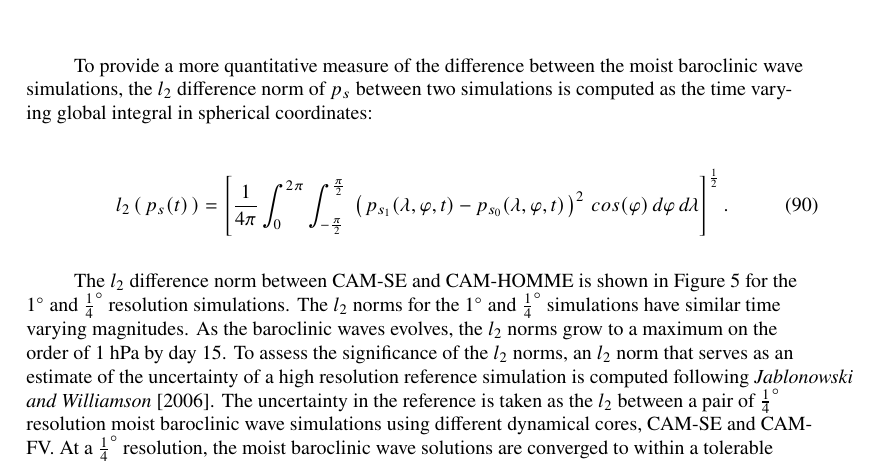
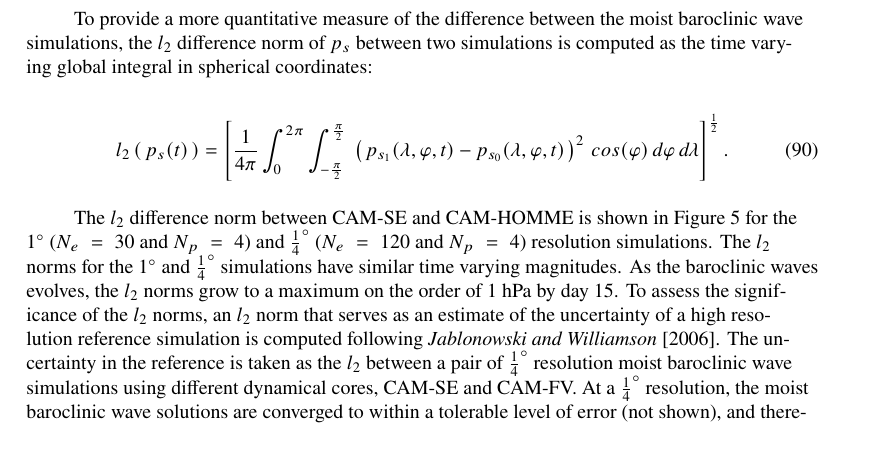
Before and after one commit to PeterHjortLauritzen/2017-JAMES-CESM2-SE, a LaTeX document (dry-mass.tex, which reads l2.tex): part of page 20 of 37, cut so that both start at the same text. Compiled offline with pdfLaTeX.

Commit message:
minor mod

```diff
--- a/l2.tex
+++ b/l2.tex
@@ -4,7 +4,7 @@ To provide a more quantitative measure of the difference between the moist baroc
 l_2\left(\,p_s(t)\,\right) = \left[ \frac{1}{4\pi}\int^{2\pi}_{0} \int^{\frac{\pi}{2}}_{-\frac{\pi}{2}} \ \left(\,p_{s_1}(\lambda,\varphi,t) - p_{s_0}(\lambda,\varphi,t)\,\right)^2 \, cos(\varphi) \, d\varphi \, d\lambda \right]^\frac{1}{2}.
 \end{equation}
 
-The $l_2$ difference norm between CAM-SE and CAM-HOMME is shown in Figure \ref{fig:l2norm} for the $1^{\circ}$ and $\frac{1}{4}^{\circ}$ resolution simulations. The $l_2$ norms for the $1^{\circ}$ and $\frac{1}{4}^{\circ}$ simulations have similar time varying magnitudes. As the baroclinic waves evolves, the $l_2$ norms grow to a maximum on the order of 1 hPa by day 15. To assess the significance of the $l_2$ norms, an $l_2$ norm that serves as an estimate of the uncertainty of a high resolution reference simulation is computed following \cite{JW2006QJR}. The uncertainty in the reference is taken as the $l_2$ between a pair of $\frac{1}{4}^{\circ}$ resolution moist baroclinic wave simulations using different dynamical cores, CAM-SE and CAM-FV. At a $\frac{1}{4}^{\circ}$ resolution, the moist baroclinic wave solutions are converged to within a tolerable level of error (not shown), and therefore comparison between dynamical cores serves as an estimate of the uncertainty in the reference solutions arising from model imperfections.
+The $l_2$ difference norm between CAM-SE and CAM-HOMME is shown in Figure \ref{fig:l2norm} for the $1^{\circ}$ ($N_e=30$ and $N_p=4$) and $\frac{1}{4}^{\circ}$ ($N_e=120$ and $N_p=4$) resolution simulations. The $l_2$ norms for the $1^{\circ}$ and $\frac{1}{4}^{\circ}$ simulations have similar time varying magnitudes. As the baroclinic waves evolves, the $l_2$ norms grow to a maximum on the order of 1 hPa by day 15. To assess the significance of the $l_2$ norms, an $l_2$ norm that serves as an estimate of the uncertainty of a high resolution reference simulation is computed following \cite{JW2006QJR}. The uncertainty in the reference is taken as the $l_2$ between a pair of $\frac{1}{4}^{\circ}$ resolution moist baroclinic wave simulations using different dynamical cores, CAM-SE and CAM-FV. At a $\frac{1}{4}^{\circ}$ resolution, the moist baroclinic wave solutions are converged to within a tolerable level of error (not shown), and therefore comparison between dynamical cores serves as an estimate of the uncertainty in the reference solutions arising from model imperfections.
 
 The black curve in Figure \ref{fig:l2norm} is the $l_2$ difference norm between CAM-SE and CAM-FV at approximately a $\frac{1}{4}^{\circ}$ resolution. $l_2$ values that fall below the uncertainty in the reference are considered insignificant. The $l_2$ between CAM-SE and CAM-HOMME generally lie near or below the uncertainty in the reference solution, indicating the differences between CAM-SE and CAM-HOMME are insignificant for the case of the moist baroclinic wave. This is consistent with the corresponding time varying, global minimum in $p_s$ for all the simulations, which illustrates that the differences between CAM-SE and CAM-HOMME are smaller than the differences arising from increasing the horizontal resolution.
 
```
